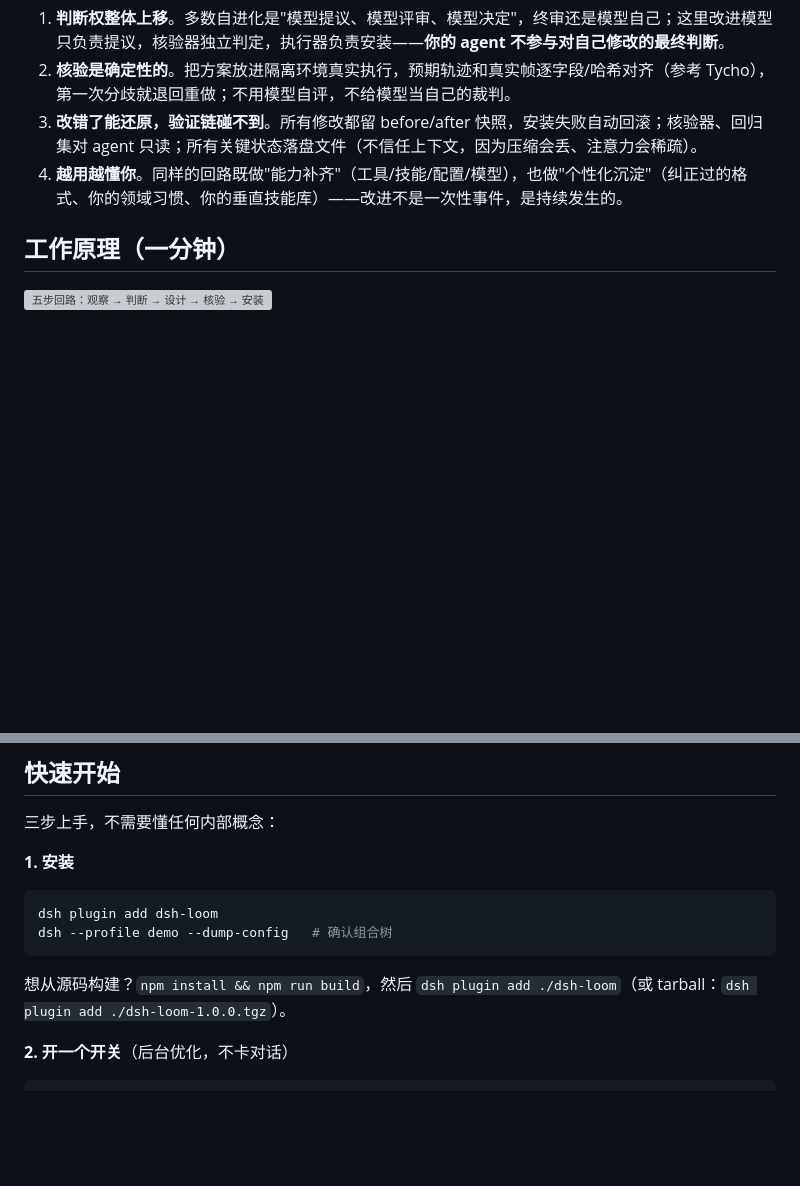
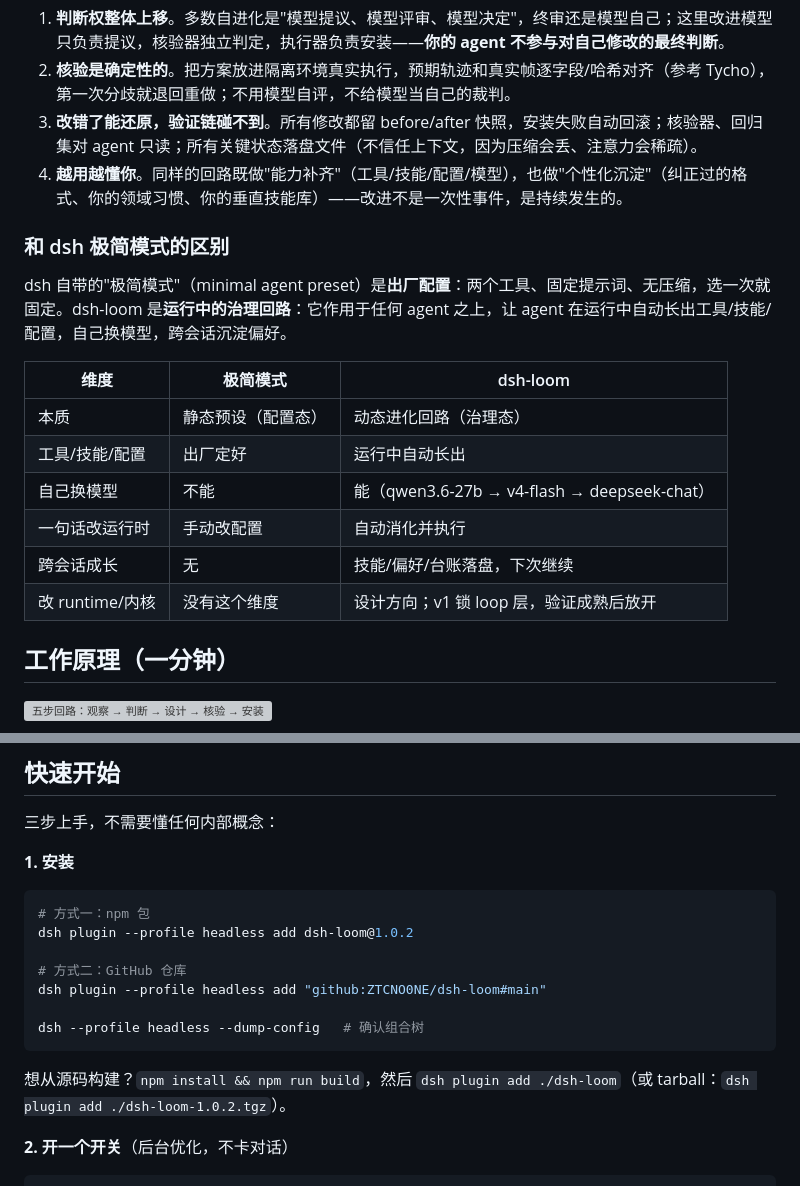
Before and after one commit to ZTCNO0NE/dsh-loom, a Markdown page: README.md, 2 parts joined by grey strips. Rendered like a GitHub page; blank space fills up the shorter version; grey boxes are pictures that could not be loaded.

Commit message:
docs: add minimal-mode (极简模式) comparison to README and zhihu draft

````diff
--- a/README.md
+++ b/README.md
@@ -184,6 +184,19 @@ dsh 的理念是"一切皆插件、结构层开放"。在这条链路上：
 3. **改错了能还原，验证链碰不到**。所有修改都留 before/after 快照，安装失败自动回滚；核验器、回归集对 agent 只读；所有关键状态落盘文件（不信任上下文，因为压缩会丢、注意力会稀疏）。
 4. **越用越懂你**。同样的回路既做"能力补齐"（工具/技能/配置/模型），也做"个性化沉淀"（纠正过的格式、你的领域习惯、你的垂直技能库）——改进不是一次性事件，是持续发生的。
 
+### 和 dsh 极简模式的区别
+
+dsh 自带的"极简模式"（minimal agent preset）是**出厂配置**：两个工具、固定提示词、无压缩，选一次就固定。dsh-loom 是**运行中的治理回路**：它作用于任何 agent 之上，让 agent 在运行中自动长出工具/技能/配置，自己换模型，跨会话沉淀偏好。
+
+| 维度 | 极简模式 | dsh-loom |
+| --- | --- | --- |
+| 本质 | 静态预设（配置态） | 动态进化回路（治理态） |
+| 工具/技能/配置 | 出厂定好 | 运行中自动长出 |
+| 自己换模型 | 不能 | 能（qwen3.6-27b → v4-flash → deepseek-chat） |
+| 一句话改运行时 | 手动改配置 | 自动消化并执行 |
+| 跨会话成长 | 无 | 技能/偏好/台账落盘，下次继续 |
+| 改 runtime/内核 | 没有这个维度 | 设计方向；v1 锁 loop 层，验证成熟后放开 |
+
 ## 工作原理（一分钟）
 
 ![五步回路：观察 → 判断 → 设计 → 核验 → 安装](docs/figures/fig-loop.svg)
@@ -223,11 +236,16 @@ dsh 的理念是"一切皆插件、结构层开放"。在这条链路上：
 **1. 安装**
 
 ```bash
-dsh plugin add dsh-loom
-dsh --profile demo --dump-config   # 确认组合树
+# 方式一：npm 包
+dsh plugin --profile headless add dsh-loom@1.0.2
+
+# 方式二：GitHub 仓库
+dsh plugin --profile headless add "github:ZTCNO0NE/dsh-loom#main"
+
+dsh --profile headless --dump-config   # 确认组合树
 ```
 
-想从源码构建？`npm install && npm run build`，然后 `dsh plugin add ./dsh-loom`（或 tarball：`dsh plugin add ./dsh-loom-1.0.0.tgz`）。
+想从源码构建？`npm install && npm run build`，然后 `dsh plugin add ./dsh-loom`（或 tarball：`dsh plugin add ./dsh-loom-1.0.2.tgz`）。
 
 **2. 开一个开关**（后台优化，不卡对话）
 
````
Also changed, not shown: docs/articles/20260816-zhihu-runtime-logic-draft.md (added, +188 -0 lines), docs/articles/zhihu-self-evolution-draft-20260816.md (added, +156 -0 lines).
